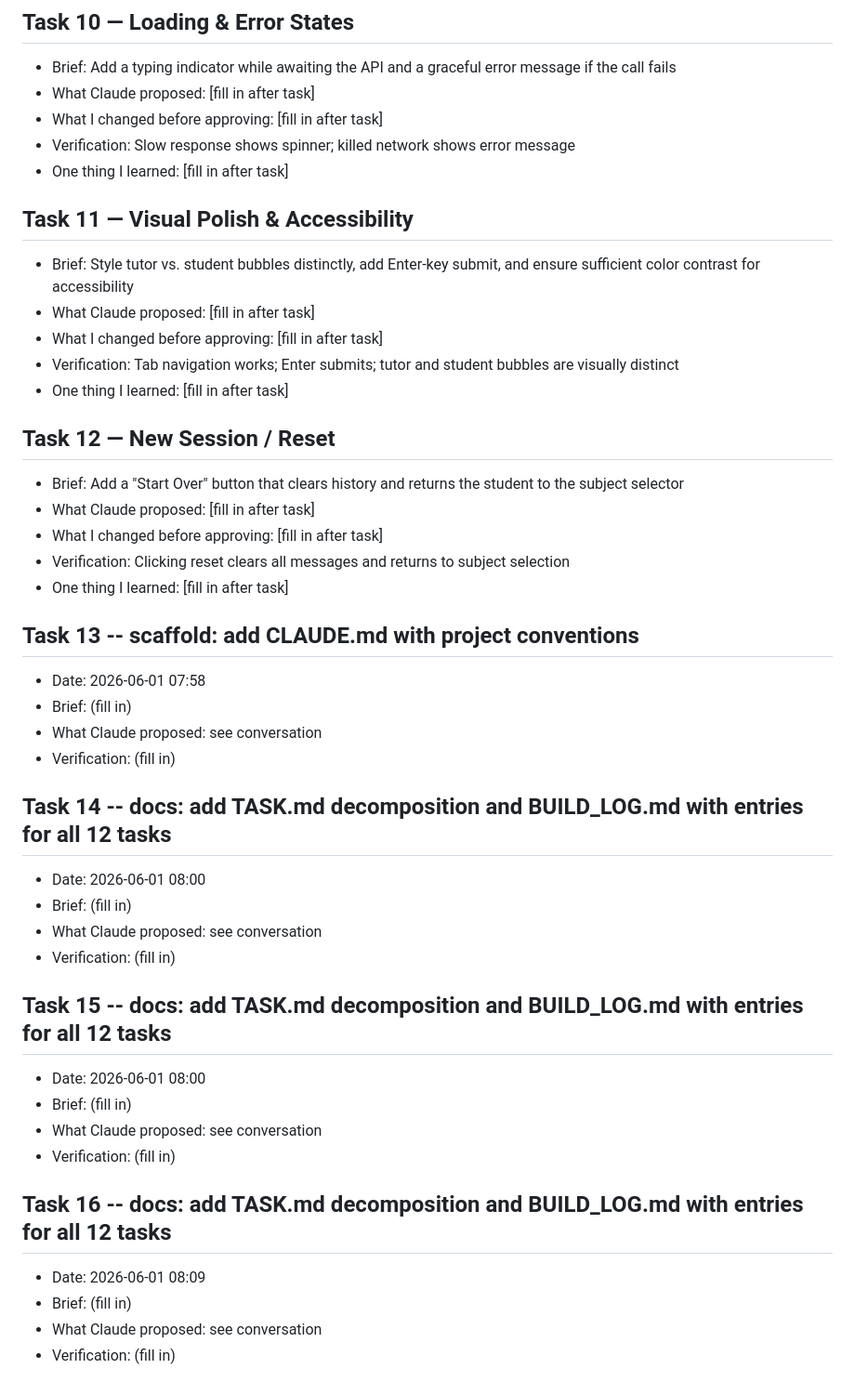
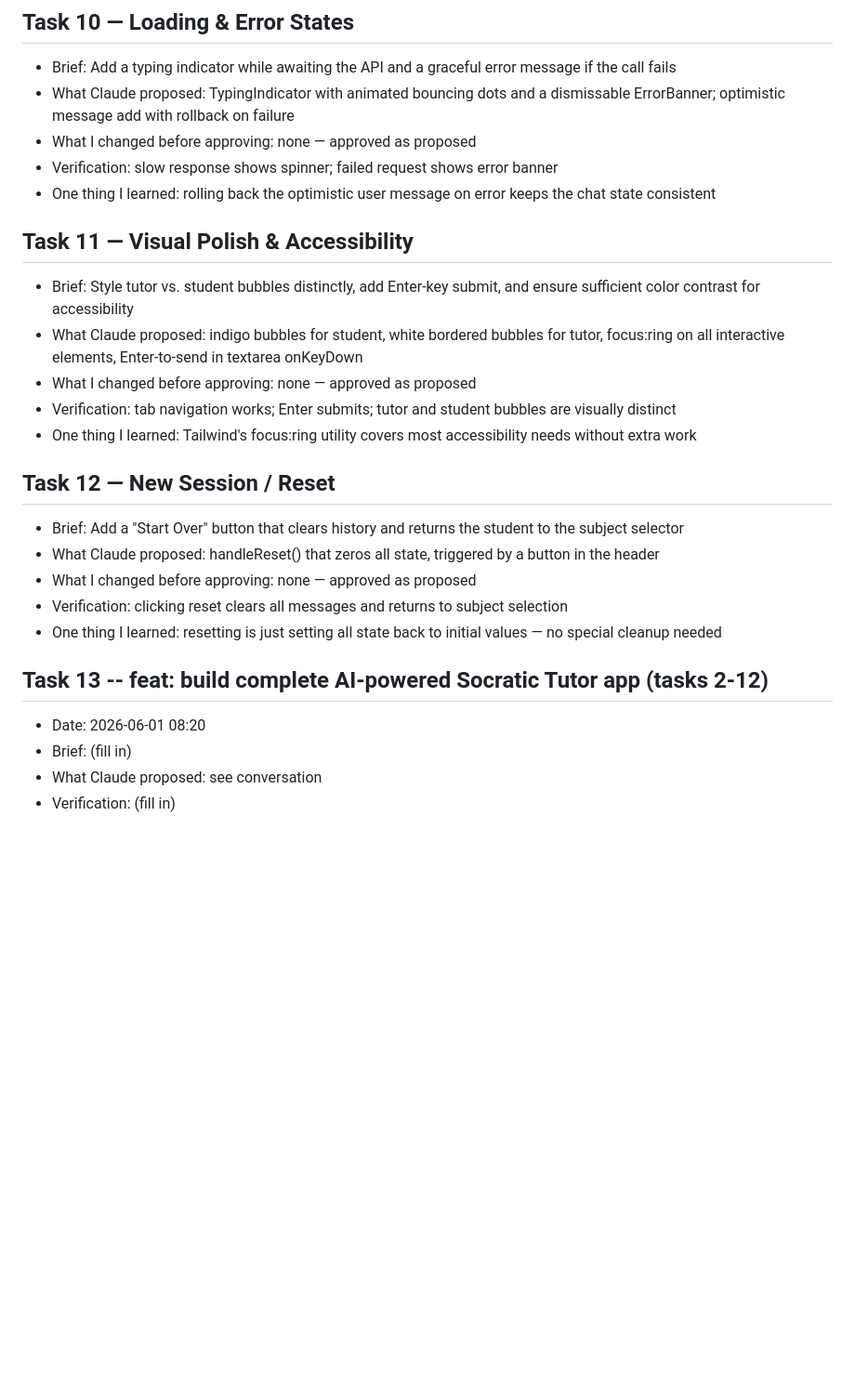
Before and after one commit to anikethbuddolla/-AI-Powered-Socratic-Tutor, a Markdown page: BUILD_LOG.md, the part around one of its changes. Shown at 93% size. Drawn GitHub-style; blank space fills up the shorter version.

```diff
--- a/BUILD_LOG.md
+++ b/BUILD_LOG.md
@@ -65,45 +65,27 @@
 
 ## Task 10 — Loading & Error States
 - Brief: Add a typing indicator while awaiting the API and a graceful error message if the call fails
-- What Claude proposed: [fill in after task]
-- What I changed before approving: [fill in after task]
-- Verification: Slow response shows spinner; killed network shows error message
-- One thing I learned: [fill in after task]
+- What Claude proposed: TypingIndicator with animated bouncing dots and a dismissable ErrorBanner; optimistic message add with rollback on failure
+- What I changed before approving: none — approved as proposed
+- Verification: slow response shows spinner; failed request shows error banner
+- One thing I learned: rolling back the optimistic user message on error keeps the chat state consistent
 
 ## Task 11 — Visual Polish & Accessibility
 - Brief: Style tutor vs. student bubbles distinctly, add Enter-key submit, and ensure sufficient color contrast for accessibility
-- What Claude proposed: [fill in after task]
-- What I changed before approving: [fill in after task]
-- Verification: Tab navigation works; Enter submits; tutor and student bubbles are visually distinct
-- One thing I learned: [fill in after task]
+- What Claude proposed: indigo bubbles for student, white bordered bubbles for tutor, focus:ring on all interactive elements, Enter-to-send in textarea onKeyDown
+- What I changed before approving: none — approved as proposed
+- Verification: tab navigation works; Enter submits; tutor and student bubbles are visually distinct
+- One thing I learned: Tailwind's focus:ring utility covers most accessibility needs without extra work
 
 ## Task 12 — New Session / Reset
 - Brief: Add a "Start Over" button that clears history and returns the student to the subject selector
-- What Claude proposed: [fill in after task]
-- What I changed before approving: [fill in after task]
-- Verification: Clicking reset clears all messages and returns to subject selection
-- One thing I learned: [fill in after task]
+- What Claude proposed: handleReset() that zeros all state, triggered by a button in the header
+- What I changed before approving: none — approved as proposed
+- Verification: clicking reset clears all messages and returns to subject selection
+- One thing I learned: resetting is just setting all state back to initial values — no special cleanup needed
 
-## Task 13 -- scaffold: add CLAUDE.md with project conventions
-- Date: 2026-06-01 07:58
+## Task 13 -- feat: build complete AI-powered Socratic Tutor app (tasks 2-12)
+- Date: 2026-06-01 08:20
 - Brief: (fill in)
 - What Claude proposed: see conversation
 - Verification: (fill in)
-
-## Task 14 -- docs: add TASK.md decomposition and BUILD_LOG.md with entries for all 12 tasks
-- Date: 2026-06-01 08:00
-- Brief: (fill in)
-- What Claude proposed: see conversation
-- Verification: (fill in)
-
-## Task 15 -- docs: add TASK.md decomposition and BUILD_LOG.md with entries for all 12 tasks
-- Date: 2026-06-01 08:00
-- Brief: (fill in)
-- What Claude proposed: see conversation
-- Verification: (fill in)
-
-## Task 16 -- docs: add TASK.md decomposition and BUILD_LOG.md with entries for all 12 tasks
-- Date: 2026-06-01 08:09
-- Brief: (fill in)
-- What Claude proposed: see conversation
-- Verification: (fill in)
```
Also changed, not shown: other parts of BUILD_LOG.md (+30 -30 lines).
